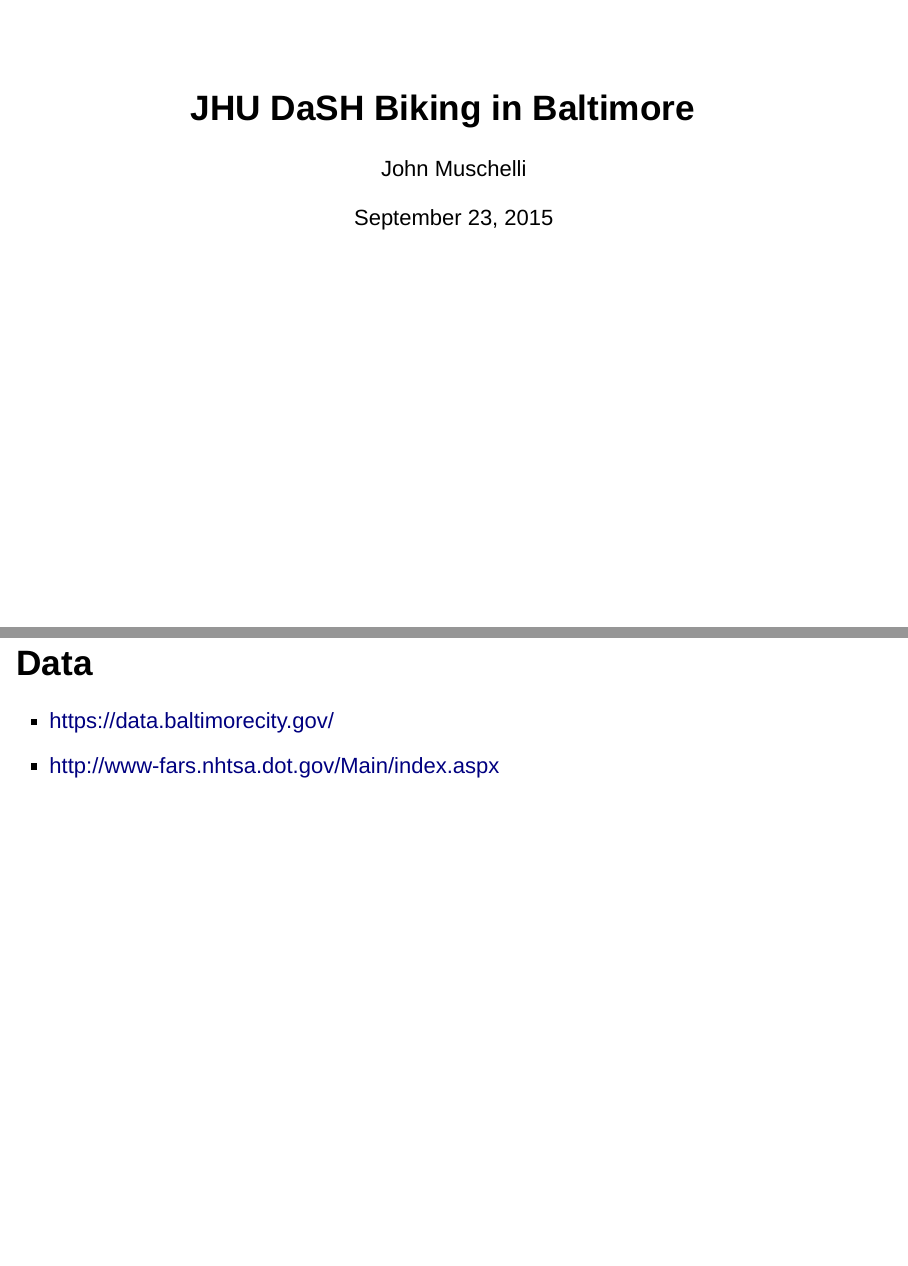
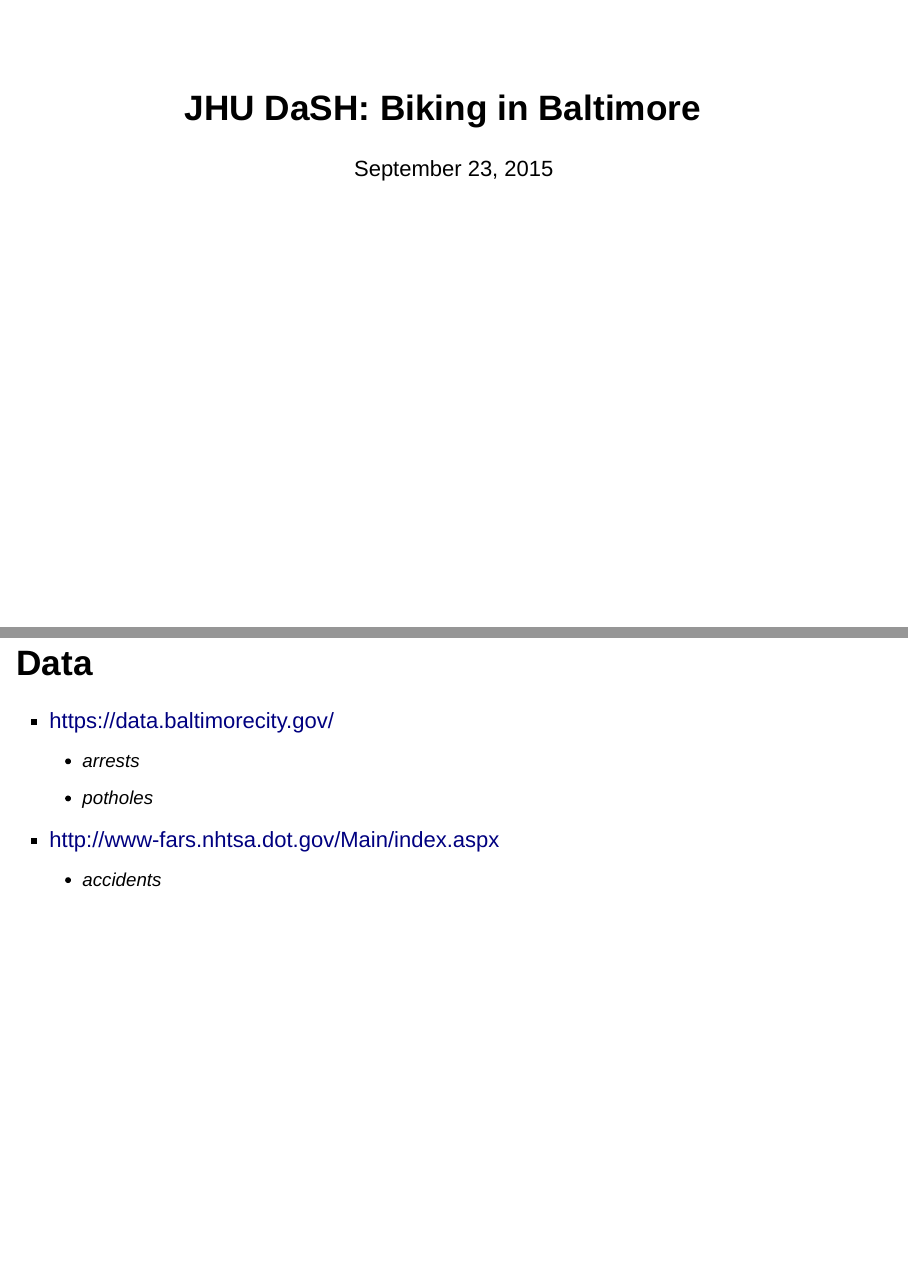
Before and after one commit to kbroman/jhudashbike, an R Markdown document (Presentation.Rmd): pages 1 and 2 of 5, joined at a grey line. Rendered offline with R 4.5, knitr and Pandoc, with nearby package versions; drawn as Slidy slides in place of the format the file asks for.

Commit message:
added presentation

```diff
--- a/Presentation.Rmd
+++ b/Presentation.Rmd
@@ -1,6 +1,5 @@
 ---
-title: "JHU DaSH Biking in Baltimore"
-author: "John Muschelli"
+title: "JHU DaSH: Biking in Baltimore"
 date: "September 23, 2015"
 output: ioslides_presentation
 ---
@@ -8,7 +7,10 @@
 ## Data
 
 - https://data.baltimorecity.gov/
+    - arrests
+    - potholes
 - http://www-fars.nhtsa.dot.gov/Main/index.aspx
+    - accidents
 
 ## R Packages
 
```
Also changed, not shown: Presentation.html.
